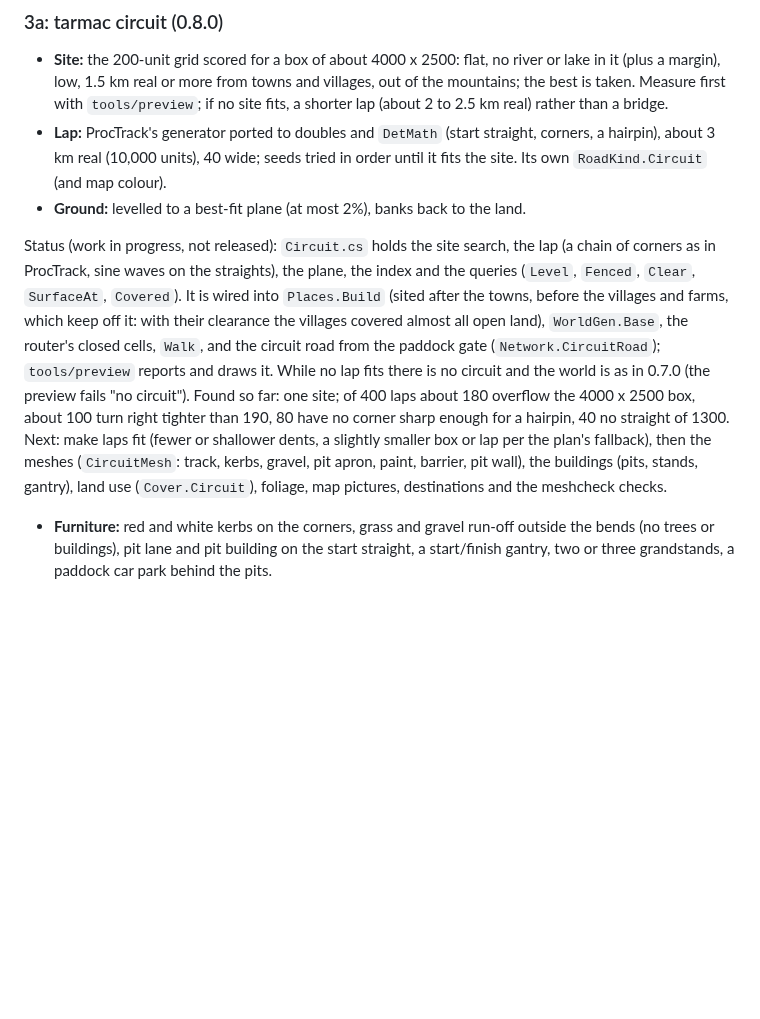
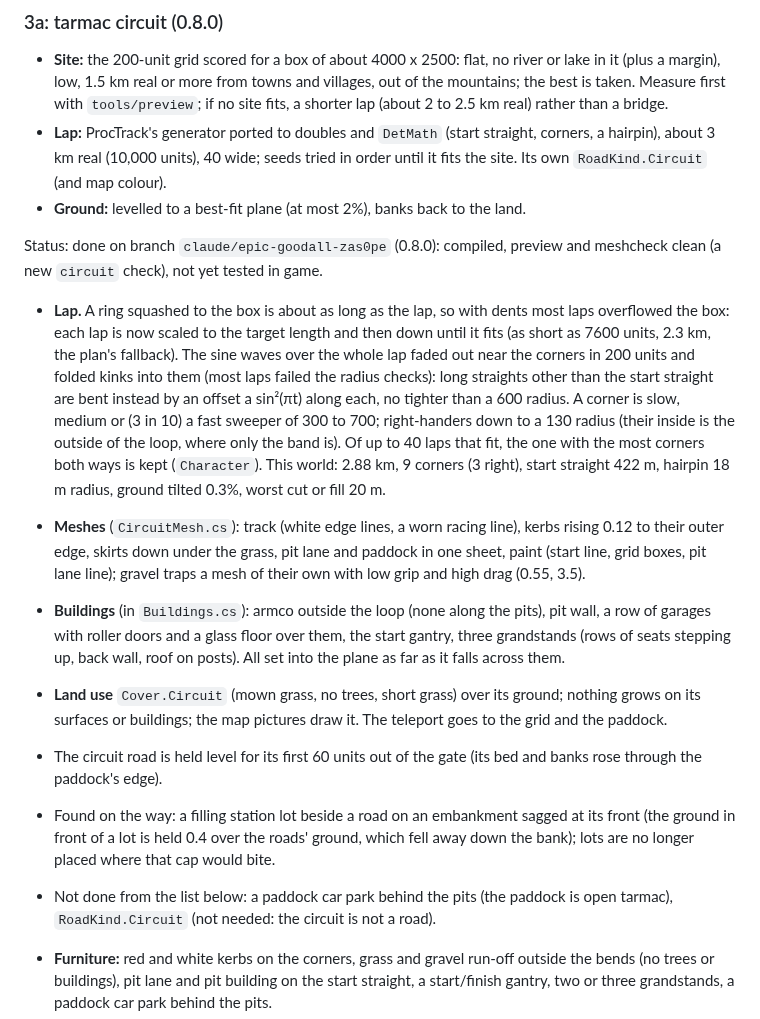
Before and after one commit to htubdawg/HalfGripOpenWorld, a Markdown page: docs/PLAN.md, the part around the change. GitHub-like rendering; blank space fills up the shorter version.

```diff
--- a/docs/PLAN.md
+++ b/docs/PLAN.md
@@ -123,16 +123,31 @@ roads go round it and only its access road joins it. Deterministic like the rest
   units), 40 wide; seeds tried in order until it fits the site. Its own `RoadKind.Circuit` (and map colour).
 - **Ground:** levelled to a best-fit plane (at most 2%), banks back to the land.
 
-Status (work in progress, not released): `Circuit.cs` holds the site search, the lap (a chain of corners as in ProcTrack, sine
-waves on the straights), the plane, the index and the queries (`Level`, `Fenced`, `Clear`, `SurfaceAt`, `Covered`). It is wired
-into `Places.Build` (sited after the towns, before the villages and farms, which keep off it: with their clearance the villages
-covered almost all open land), `WorldGen.Base`, the router's closed cells, `Walk`, and the circuit road from the paddock gate
-(`Network.CircuitRoad`); `tools/preview` reports and draws it. While no lap fits there is no circuit and the world is as in
-0.7.0 (the preview fails "no circuit"). Found so far: one site; of 400 laps about 180 overflow the 4000 x 2500 box, about 100
-turn right tighter than 190, 80 have no corner sharp enough for a hairpin, 40 no straight of 1300. Next: make laps fit (fewer
-or shallower dents, a slightly smaller box or lap per the plan's fallback), then the meshes (`CircuitMesh`: track, kerbs,
-gravel, pit apron, paint, barrier, pit wall), the buildings (pits, stands, gantry), land use (`Cover.Circuit`), foliage, map
-pictures, destinations and the meshcheck checks.
+Status: done on branch `claude/epic-goodall-zas0pe` (0.8.0): compiled, preview and meshcheck clean (a new `circuit` check), not
+yet tested in game.
+
+- **Lap.** A ring squashed to the box is about as long as the lap, so with dents most laps overflowed the box: each lap is now
+  scaled to the target length and then down until it fits (as short as 7600 units, 2.3 km, the plan's fallback). The sine waves
+  over the whole lap faded out near the corners in 200 units and folded kinks into them (most laps failed the radius checks):
+  long straights other than the start straight are bent instead by an offset a sin²(πt) along each, no tighter than a 600 radius.
+  A corner is slow, medium or (3 in 10) a fast sweeper of 300 to 700; right-handers down to a 130 radius (their inside is the
+  outside of the loop, where only the band is). Of up to 40 laps that fit, the one with the most corners both ways is kept
+  (`Character`). This world: 2.88 km, 9 corners (3 right), start straight 422 m, hairpin 18 m radius, ground tilted 0.3%, worst
+  cut or fill 20 m.
+- **Meshes** (`CircuitMesh.cs`): track (white edge lines, a worn racing line), kerbs rising 0.12 to their outer edge, skirts down
+  under the grass, pit lane and paddock in one sheet, paint (start line, grid boxes, pit lane line); gravel traps a mesh of their
+  own with low grip and high drag (0.55, 3.5).
+- **Buildings** (in `Buildings.cs`): armco outside the loop (none along the pits), pit wall, a row of garages with roller doors and a
+  glass floor over them, the start gantry, three grandstands (rows of seats stepping up, back wall, roof on posts). All set into the
+  plane as far as it falls across them.
+- **Land use** `Cover.Circuit` (mown grass, no trees, short grass) over its ground; nothing grows on its surfaces or buildings; the
+  map pictures draw it. The teleport goes to the grid and the paddock.
+- The circuit road is held level for its first 60 units out of the gate (its bed and banks rose through the paddock's edge).
+- Found on the way: a filling station lot beside a road on an embankment sagged at its front (the ground in front of a lot is held
+  0.4 over the roads' ground, which fell away down the bank); lots are no longer placed where that cap would bite.
+- Not done from the list below: a paddock car park behind the pits (the paddock is open tarmac), `RoadKind.Circuit` (not needed: the
+  circuit is not a road).
+
 - **Furniture:** red and white kerbs on the corners, grass and gravel run-off outside the bends (no trees or buildings), pit lane and
   pit building on the start straight, a start/finish gantry, two or three grandstands, a paddock car park behind the pits.
 - **Access:** a minor road from the paddock gate to the network; nothing else crosses the lap. Teleport to the grid and paddock.
```
Also changed, not shown: README.md (+31 -15 lines), docs/world.png, 13 other files.
